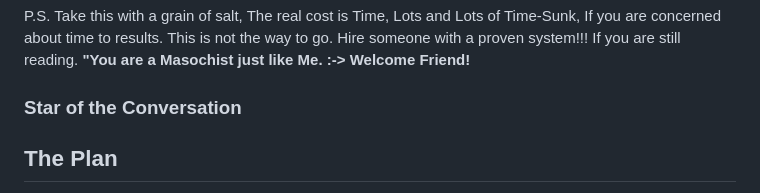
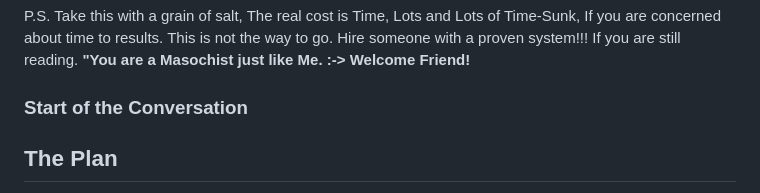
Before and after one commit to eugenetapang/agency-google-brand-report-2025, a Markdown page: gemini-25-pro-plan.md, the part around the change. Drawn GitHub-style.

```diff
--- a/gemini-25-pro-plan.md
+++ b/gemini-25-pro-plan.md
@@ -14,7 +14,7 @@ Enjoy.
 
 P.S. Take this with a grain of salt, The real cost is Time, Lots and Lots of Time-Sunk, If you are concerned about time to results.  This is not the way to go.  Hire someone with a proven system!!!  If you are still reading. **"You are a Masochist just like Me. :-> Welcome Friend!**
 
-### Star of the Conversation
+### Start of the Conversation
 
 ## The Plan
 This is an ambitious and complex project, and your observations about large LLM prompts leading to "dumber" outputs are spot on. Breaking it down into manageable, sequential phases is exactly the right approach.
```
